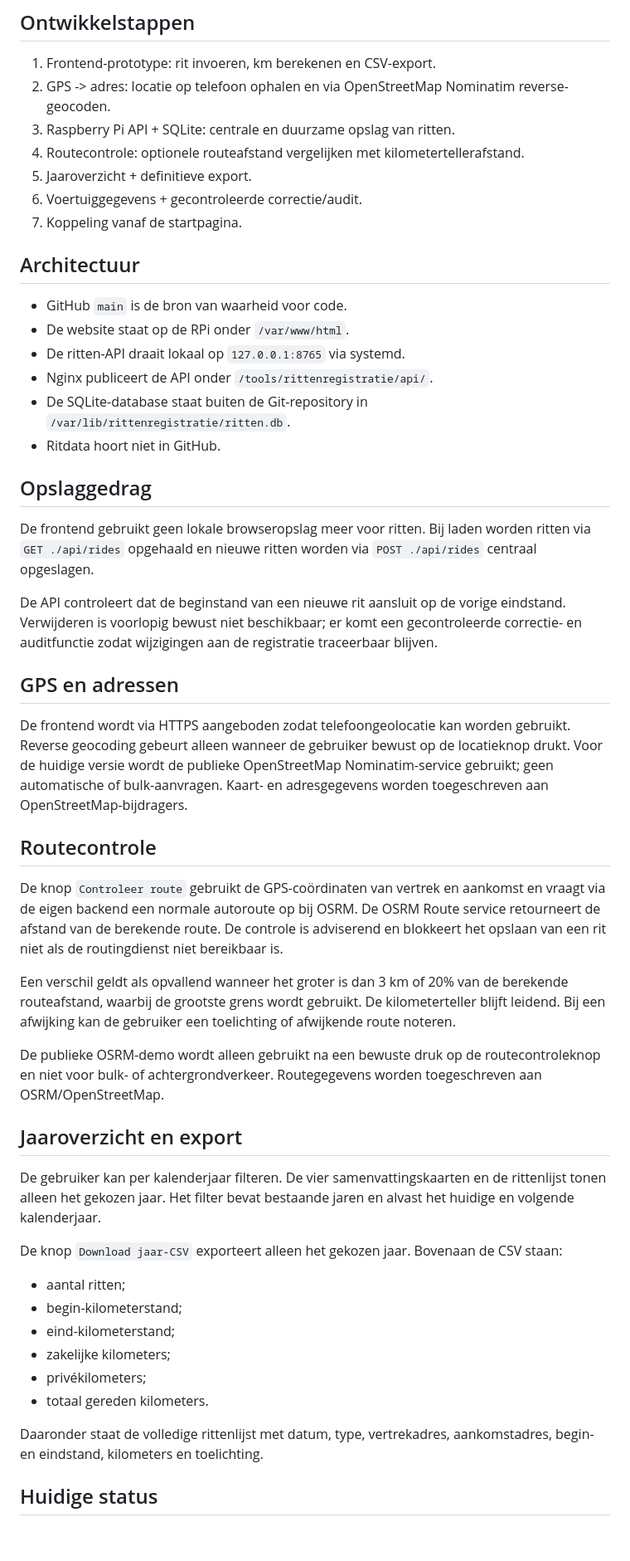
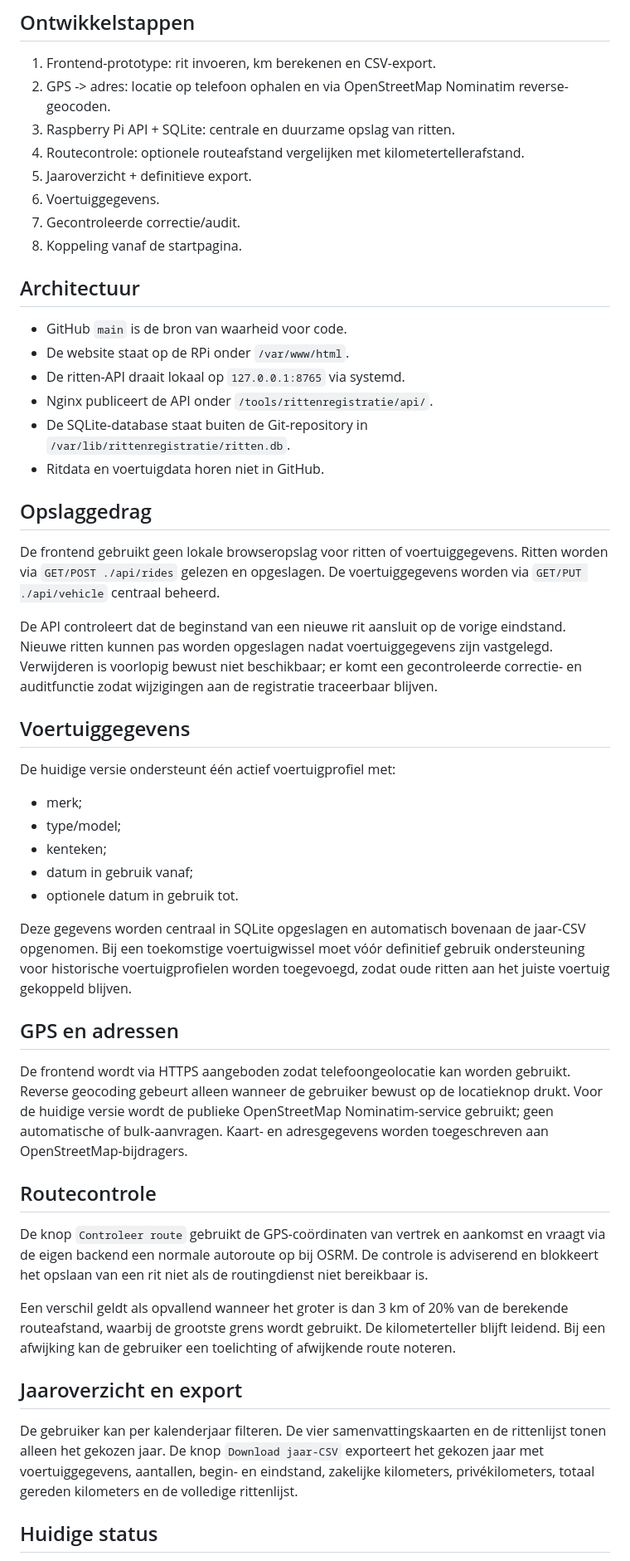
Before and after one commit to artsjeroen-code/website, a Markdown page: tools/rittenregistratie/README.md, the part around one of its changes. Shown at 83% size. GitHub-like rendering; blank space fills up the shorter version.

Commit message:
Documenteer centrale voertuiggegevens

```diff
--- a/tools/rittenregistratie/README.md
+++ b/tools/rittenregistratie/README.md
@@ -11,8 +11,9 @@ Deze tool draait onder:
 3. Raspberry Pi API + SQLite: centrale en duurzame opslag van ritten.
 4. Routecontrole: optionele routeafstand vergelijken met kilometertellerafstand.
 5. Jaaroverzicht + definitieve export.
-6. Voertuiggegevens + gecontroleerde correctie/audit.
-7. Koppeling vanaf de startpagina.
+6. Voertuiggegevens.
+7. Gecontroleerde correctie/audit.
+8. Koppeling vanaf de startpagina.
 
 ## Architectuur
 
@@ -21,13 +22,25 @@ Deze tool draait onder:
 - De ritten-API draait lokaal op `127.0.0.1:8765` via systemd.
 - Nginx publiceert de API onder `/tools/rittenregistratie/api/`.
 - De SQLite-database staat buiten de Git-repository in `/var/lib/rittenregistratie/ritten.db`.
-- Ritdata hoort niet in GitHub.
+- Ritdata en voertuigdata horen niet in GitHub.
 
 ## Opslaggedrag
 
-De frontend gebruikt geen lokale browseropslag meer voor ritten. Bij laden worden ritten via `GET ./api/rides` opgehaald en nieuwe ritten worden via `POST ./api/rides` centraal opgeslagen.
+De frontend gebruikt geen lokale browseropslag voor ritten of voertuiggegevens. Ritten worden via `GET/POST ./api/rides` gelezen en opgeslagen. De voertuiggegevens worden via `GET/PUT ./api/vehicle` centraal beheerd.
 
-De API controleert dat de beginstand van een nieuwe rit aansluit op de vorige eindstand. Verwijderen is voorlopig bewust niet beschikbaar; er komt een gecontroleerde correctie- en auditfunctie zodat wijzigingen aan de registratie traceerbaar blijven.
+De API controleert dat de beginstand van een nieuwe rit aansluit op de vorige eindstand. Nieuwe ritten kunnen pas worden opgeslagen nadat voertuiggegevens zijn vastgelegd. Verwijderen is voorlopig bewust niet beschikbaar; er komt een gecontroleerde correctie- en auditfunctie zodat wijzigingen aan de registratie traceerbaar blijven.
+
+## Voertuiggegevens
+
+De huidige versie ondersteunt één actief voertuigprofiel met:
+
+- merk;
+- type/model;
+- kenteken;
+- datum in gebruik vanaf;
+- optionele datum in gebruik tot.
+
+Deze gegevens worden centraal in SQLite opgeslagen en automatisch bovenaan de jaar-CSV opgenomen. Bij een toekomstige voertuigwissel moet vóór definitief gebruik ondersteuning voor historische voertuigprofielen worden toegevoegd, zodat oude ritten aan het juiste voertuig gekoppeld blijven.
 
 ## GPS en adressen
 
@@ -35,26 +48,13 @@ De frontend wordt via HTTPS aangeboden zodat telefoongeolocatie kan worden gebru
 
 ## Routecontrole
 
-De knop `Controleer route` gebruikt de GPS-coördinaten van vertrek en aankomst en vraagt via de eigen backend een normale autoroute op bij OSRM. De OSRM Route service retourneert de afstand van de berekende route. De controle is adviserend en blokkeert het opslaan van een rit niet als de routingdienst niet bereikbaar is.
+De knop `Controleer route` gebruikt de GPS-coördinaten van vertrek en aankomst en vraagt via de eigen backend een normale autoroute op bij OSRM. De controle is adviserend en blokkeert het opslaan van een rit niet als de routingdienst niet bereikbaar is.
 
 Een verschil geldt als opvallend wanneer het groter is dan 3 km of 20% van de berekende routeafstand, waarbij de grootste grens wordt gebruikt. De kilometerteller blijft leidend. Bij een afwijking kan de gebruiker een toelichting of afwijkende route noteren.
 
-De publieke OSRM-demo wordt alleen gebruikt na een bewuste druk op de routecontroleknop en niet voor bulk- of achtergrondverkeer. Routegegevens worden toegeschreven aan OSRM/OpenStreetMap.
-
 ## Jaaroverzicht en export
 
-De gebruiker kan per kalenderjaar filteren. De vier samenvattingskaarten en de rittenlijst tonen alleen het gekozen jaar. Het filter bevat bestaande jaren en alvast het huidige en volgende kalenderjaar.
-
-De knop `Download jaar-CSV` exporteert alleen het gekozen jaar. Bovenaan de CSV staan:
-
-- aantal ritten;
-- begin-kilometerstand;
-- eind-kilometerstand;
-- zakelijke kilometers;
-- privékilometers;
-- totaal gereden kilometers.
-
-Daaronder staat de volledige rittenlijst met datum, type, vertrekadres, aankomstadres, begin- en eindstand, kilometers en toelichting.
+De gebruiker kan per kalenderjaar filteren. De vier samenvattingskaarten en de rittenlijst tonen alleen het gekozen jaar. De knop `Download jaar-CSV` exporteert het gekozen jaar met voertuiggegevens, aantallen, begin- en eindstand, zakelijke kilometers, privékilometers, totaal gereden kilometers en de volledige rittenlijst.
 
 ## Huidige status
 
```
Also changed, not shown: other parts of tools/rittenregistratie/README.md (+1 -1 lines).
